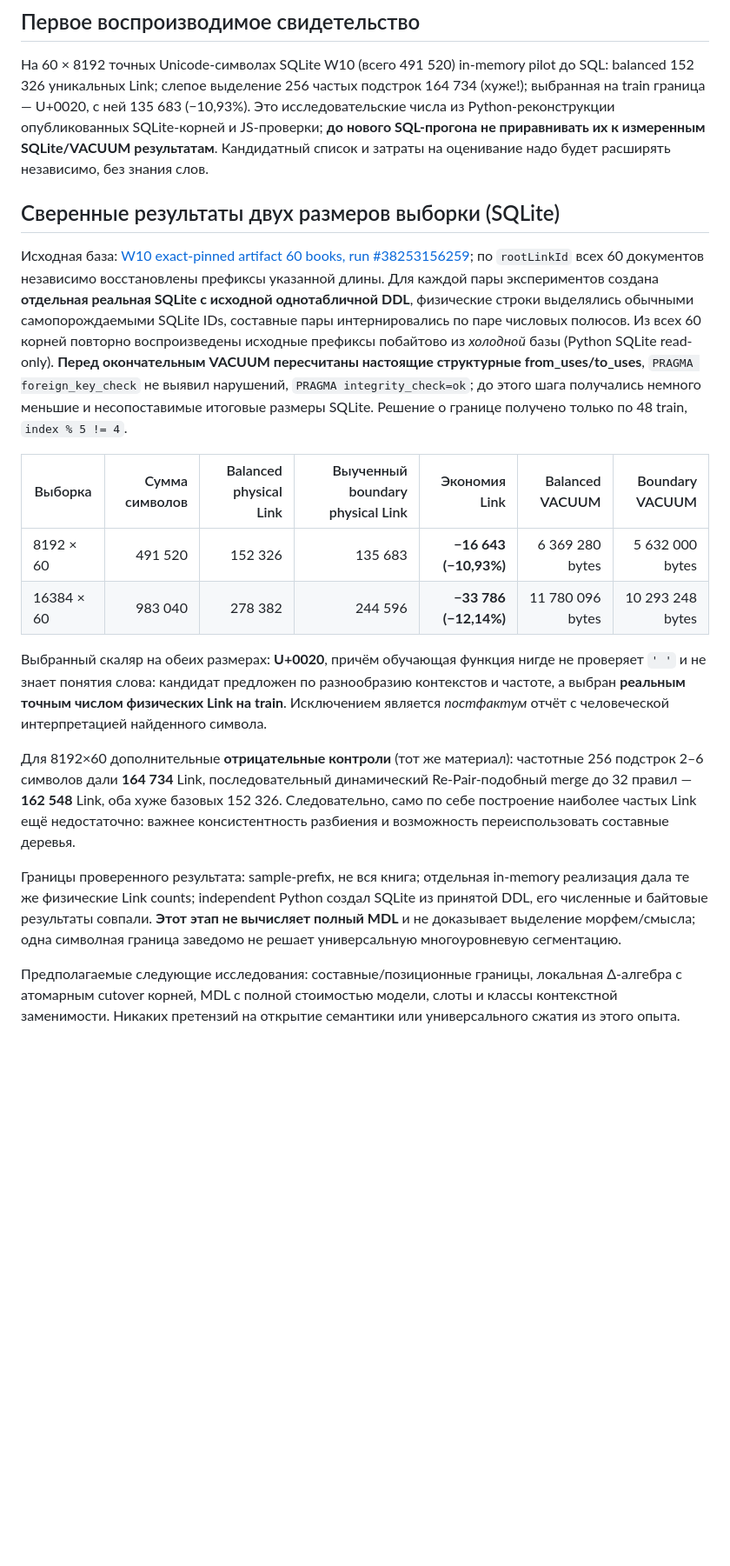
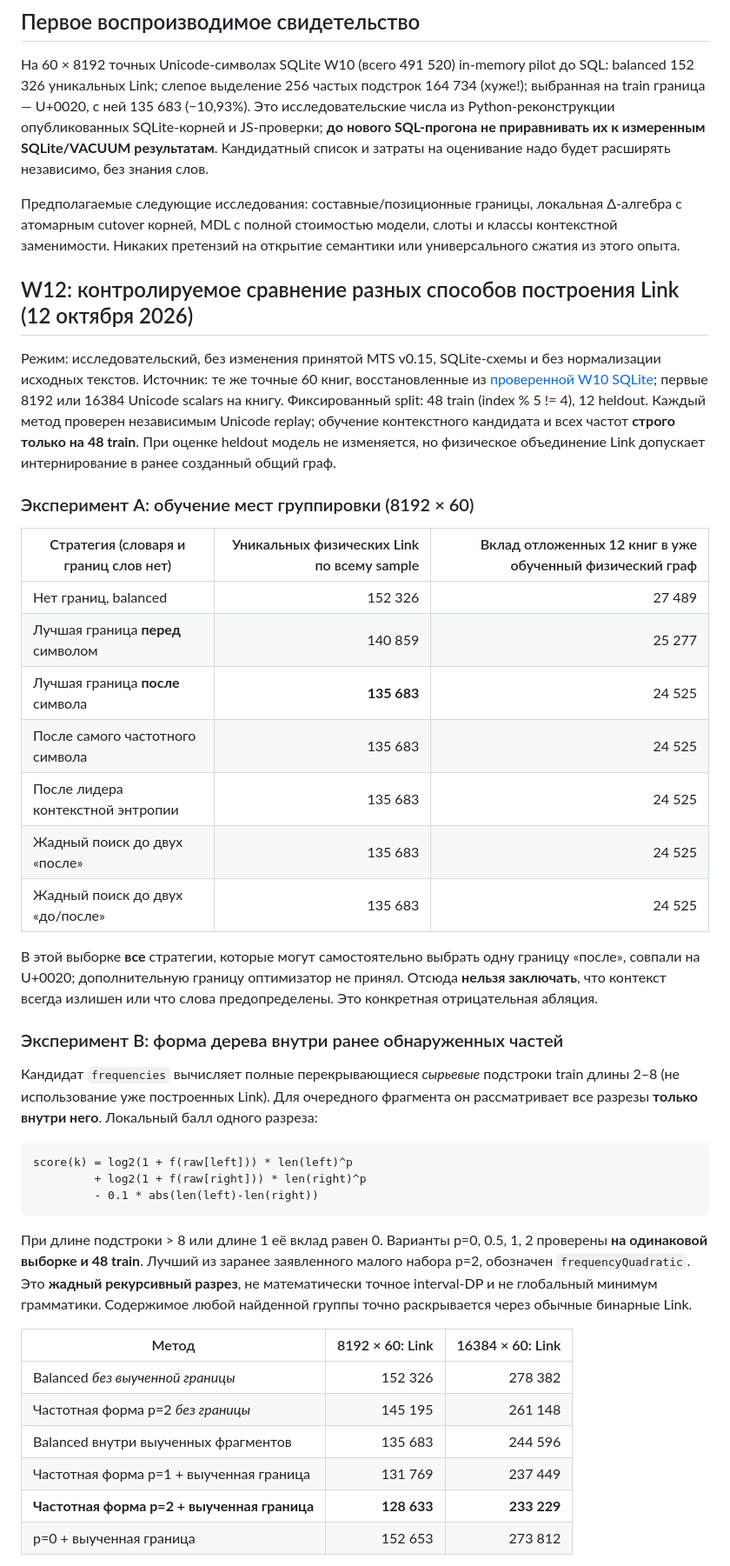
Before and after one commit to netkeep80/mts-nl-compiler, a Markdown page: docs/w11-source-first-structural-learning.md, the part around one of its changes. Shown at 87% size. Drawn GitHub-style; blank space fills up the shorter version.

Commit message:
docs(W12): train-only matched boundary and tree-shape A/B, 60-book prefix measurements

````diff
--- a/docs/w11-source-first-structural-learning.md
+++ b/docs/w11-source-first-structural-learning.md
@@ -31,19 +31,44 @@ node scripts/run-source-first-v0.mjs /path/knowledge-large.sqlite /path/large-co
 
 На 60 × 8192 точных Unicode-символах SQLite W10 (всего 491 520) in-memory pilot до SQL: balanced 152 326 уникальных Link; слепое выделение 256 частых подстрок 164 734 (хуже!); выбранная на train граница — U+0020, с ней 135 683 (−10,93%). Это исследовательские числа из Python-реконструкции опубликованных SQLite-корней и JS-проверки; **до нового SQL-прогона не приравнивать их к измеренным SQLite/VACUUM результатам**. Кандидатный список и затраты на оценивание надо будет расширять независимо, без знания слов.
 
-## Сверенные результаты двух размеров выборки (SQLite)
+Предполагаемые следующие исследования: составные/позиционные границы, локальная Δ-алгебра с атомарным cutover корней, MDL с полной стоимостью модели, слоты и классы контекстной заменимости. Никаких претензий на открытие семантики или универсального сжатия из этого опыта.
 
-Исходная база: [W10 exact-pinned artifact 60 books, run #38253156259](https://github.com/netkeep80/mts-nl-compiler/actions/runs/38253156259); по `rootLinkId` всех 60 документов независимо восстановлены префиксы указанной длины. Для каждой пары экспериментов создана **отдельная реальная SQLite с исходной однотабличной DDL**, физические строки выделялись обычными самопорождаемыми SQLite IDs, составные пары интернировались по паре числовых полюсов. Из всех 60 корней повторно воспроизведены исходные префиксы побайтово из *холодной* базы (Python SQLite read-only). **Перед окончательным VACUUM пересчитаны настоящие структурные from_uses/to_uses**, `PRAGMA foreign_key_check` не выявил нарушений, `PRAGMA integrity_check=ok`; до этого шага получались немного меньшие и несопоставимые итоговые размеры SQLite. Решение о границе получено только по 48 train, `index % 5 != 4`.
+## W12: контролируемое сравнение разных способов построения Link (12 октября 2026)
 
-| Выборка | Сумма символов | Balanced physical Link | Выученный boundary physical Link | Экономия Link | Balanced VACUUM | Boundary VACUUM |
-|---|---:|---:|---:|---:|---:|---:|
-| 8192 × 60 | 491 520 | 152 326 | 135 683 | **−16 643 (−10,93%)** | 6 369 280 bytes | 5 632 000 bytes |
-| 16384 × 60 | 983 040 | 278 382 | 244 596 | **−33 786 (−12,14%)** | 11 780 096 bytes | 10 293 248 bytes |
+Режим: исследовательский, без изменения принятой MTS v0.15, SQLite-схемы и без нормализации исходных текстов. Источник: те же точные 60 книг, восстановленные из [проверенной W10 SQLite](https://github.com/netkeep80/mts-nl-compiler/actions/runs/38253156259); первые 8192 или 16384 Unicode scalars на книгу. Фиксированный split: 48 train (index % 5 != 4), 12 heldout. Каждый метод проверен независимым Unicode replay; обучение контекстного кандидата и всех частот **строго только на 48 train**. При оценке heldout модель не изменяется, но физическое объединение Link допускает интернирование в ранее созданный общий граф.
 
-Выбранный скаляр на обеих размерах: **U+0020**, причём обучающая функция нигде не проверяет `' '` и не знает понятия слова: кандидат предложен по разнообразию контекстов и частоте, а выбран **реальным точным числом физических Link на train**. Исключением является *постфактум* отчёт с человеческой интерпретацией найденного символа.
+### Эксперимент A: обучение мест группировки (8192 × 60)
 
-Для 8192×60 дополнительные **отрицательные контроли** (тот же материал): частотные 256 подстрок 2–6 символов дали **164 734** Link, последовательный динамический Re-Pair-подобный merge до 32 правил — **162 548** Link, оба хуже базовых 152 326. Следовательно, само по себе построение наиболее частых Link ещё недостаточно: важнее консистентность разбиения и возможность переиспользовать составные деревья.
+| Стратегия (словаря и границ слов нет) | Уникальных физических Link по всему sample | Вклад отложенных 12 книг в уже обученный физический граф |
+|---|---:|---:|
+| Нет границ, balanced | 152 326 | 27 489 |
+| Лучшая граница **перед** символом | 140 859 | 25 277 |
+| Лучшая граница **после** символа | **135 683** | 24 525 |
+| После самого частотного символа | 135 683 | 24 525 |
+| После лидера контекстной энтропии | 135 683 | 24 525 |
+| Жадный поиск до двух «после» | 135 683 | 24 525 |
+| Жадный поиск до двух «до/после» | 135 683 | 24 525 |
 
-Границы проверенного результата: sample-prefix, не вся книга; отдельная in-memory реализация дала те же физические Link counts; independent Python создал SQLite из принятой DDL, его численные и байтовые результаты совпали. **Этот этап не вычисляет полный MDL** и не доказывает выделение морфем/смысла; одна символная граница заведомо не решает универсальную многоуровневую сегментацию.
+В этой выборке **все** стратегии, которые могут самостоятельно выбрать одну границу «после», совпали на U+0020; дополнительную границу оптимизатор не принял. Отсюда **нельзя заключать**, что контекст всегда излишен или что слова предопределены. Это конкретная отрицательная абляция.
 
-Предполагаемые следующие исследования: составные/позиционные границы, локальная Δ-алгебра с атомарным cutover корней, MDL с полной стоимостью модели, слоты и классы контекстной заменимости. Никаких претензий на открытие семантики или универсального сжатия из этого опыта.
+### Эксперимент B: форма дерева внутри ранее обнаруженных частей
+
+Кандидат `frequencies` вычисляет полные перекрывающиеся *сырьевые* подстроки train длины 2–8 (не использование уже построенных Link). Для очередного фрагмента он рассматривает все разрезы **только внутри него**. Локальный балл одного разреза:
+
+```
+score(k) = log2(1 + f(raw[left])) * len(left)^p
+         + log2(1 + f(raw[right])) * len(right)^p
+         - 0.1 * abs(len(left)-len(right))
+```
+
+При длине подстроки > 8 или длине 1 её вклад равен 0. Варианты p=0, 0.5, 1, 2 проверены **на одинаковой выборке и 48 train**. Лучший из заранее заявленного малого набора p=2, обозначен `frequencyQuadratic`. Это **жадный рекурсивный разрез**, не математически точное interval-DP и не глобальный минимум грамматики. Содержимое любой найденной группы точно раскрывается через обычные бинарные Link.
+
+| Метод | 8192 × 60: Link | 16384 × 60: Link |
+|---|---:|---:|
+| Balanced *без выученной границы* | 152 326 | 278 382 |
+| Частотная форма p=2 *без границы* | 145 195 | 261 148 |
+| Balanced внутри выученных фрагментов | 135 683 | 244 596 |
+| Частотная форма p=1 + выученная граница | 131 769 | 237 449 |
+| **Частотная форма p=2 + выученная граница** | **128 633** | **233 229** |
+| p=0 + выученная граница | 152 653 | 273 812 |
+
````
Also changed, not shown: other parts of docs/w11-source-first-structural-learning.md (+15 -0 lines).
